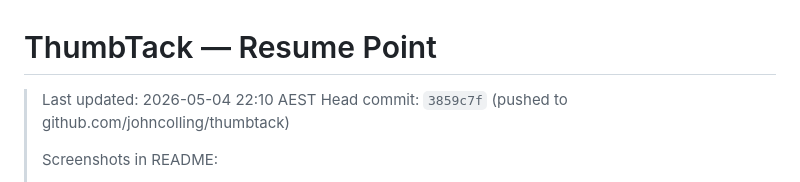
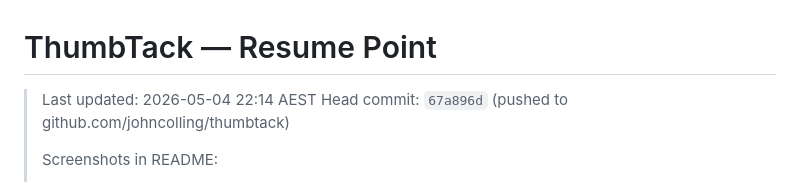
Before and after one commit to JohnColling/thumbtack, a Markdown page: RESUME.md, the part around the change. Rendered like a GitHub page.

Commit message:
autosave: session snapshot 2026-05-04 22:14

```diff
--- a/RESUME.md
+++ b/RESUME.md
@@ -1,7 +1,7 @@
 # ThumbTack — Resume Point
 
-> Last updated: 2026-05-04 22:10 AEST
-> Head commit: `3859c7f` (pushed to github.com/johncolling/thumbtack)
+> Last updated: 2026-05-04 22:14 AEST
+> Head commit: `67a896d` (pushed to github.com/johncolling/thumbtack)
 >
 > Screenshots in README:
 > - `thumbtack-homepage.png` — Dashboard / welcome screen (no project selected)
```
